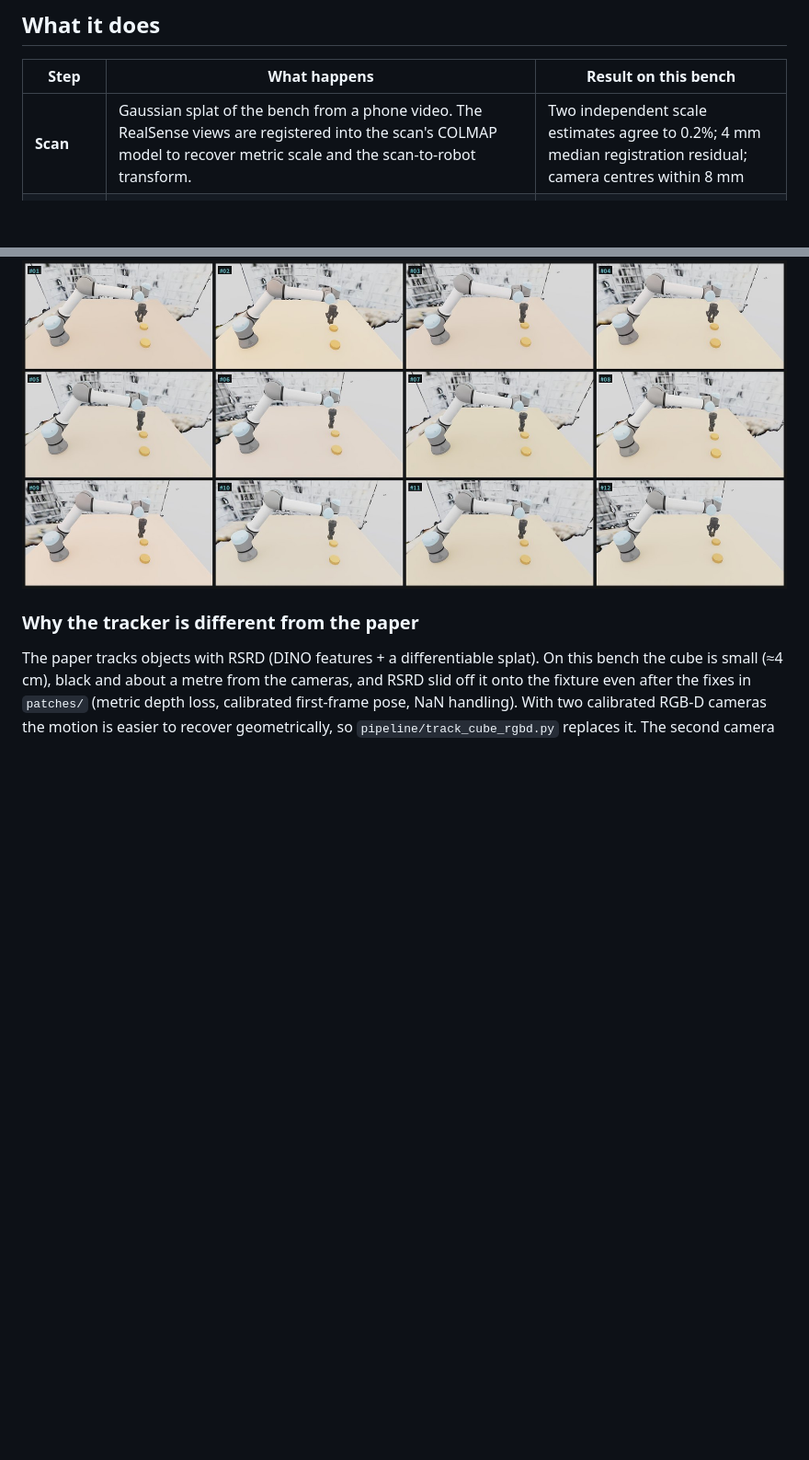
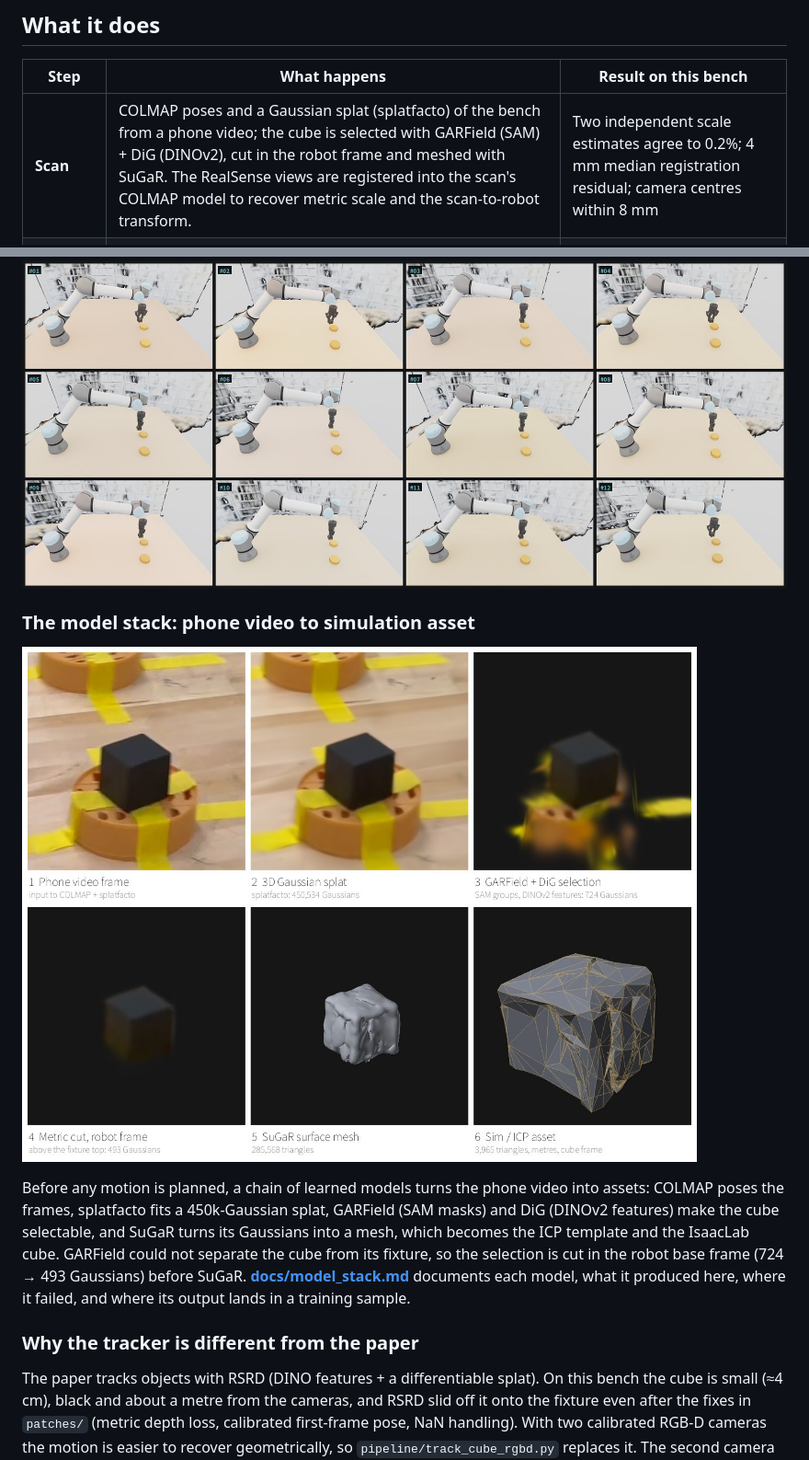
Before and after one commit to ur10/real2render2real-ur5e, a Markdown page: README.md, 2 parts joined by grey strips. Shown at 92% size. GitHub-like rendering; pictures changed too: docs/model_stack.jpg (added); blank space fills up the shorter version.

Commit message:
Document the model stack

```diff
--- a/README.md
+++ b/README.md
@@ -46,13 +46,25 @@ same frame, and the UR5e replay rendered in IsaacLab from the same calibrated ca
 
 | Step | What happens | Result on this bench |
 |---|---|---|
-| **Scan** | Gaussian splat of the bench from a phone video. The RealSense views are registered into the scan's COLMAP model to recover metric scale and the scan-to-robot transform. | Two independent scale estimates agree to 0.2%; 4 mm median registration residual; camera centres within 8 mm |
+| **Scan** | COLMAP poses and a Gaussian splat (splatfacto) of the bench from a phone video; the cube is selected with GARField (SAM) + DiG (DINOv2), cut in the robot frame and meshed with SuGaR. The RealSense views are registered into the scan's COLMAP model to recover metric scale and the scan-to-robot transform. | Two independent scale estimates agree to 0.2%; 4 mm median registration residual; camera centres within 8 mm |
 | **Track** | The cube's pose per frame from both depth cameras: the scanned cube model fitted with ICP, re-detected on fast lifts, kept consistent across the cube's 24 symmetric orientations. | Box overlay stays on the cube in the camera that was not used for tracking |
 | **Embody** | UR5e + Robotiq 2F-85 URDF in the calibrated base frame, gripper mount fitted against the real images. | Simulated cameras and robot line up with the real ones |
 | **Render** | IsaacLab kinematic replay: IK follows a grasp on the tracked cube; start pose jitter + trajectory interpolation, randomized lighting, camera and table appearance; a feasibility filter rejects IK error, joint-limit violations and finger–fixture contact. | 12 / 12 rollouts pass the initial feasibility check |
 | **Repair** | Insert an object the demo never saw (a scanned bottle), check the generated motion against it and re-optimize only the free segments; the grasp, lift-off, set-down and release stay as generated. | 21 bottle placements on the route: 5 valid demos with the filter alone, 17 with repair |
 
 ![Randomized rollouts generated from the one demonstration](docs/randomized.jpg)
+
+### The model stack: phone video to simulation asset
+
+![The cube from phone video to simulation asset](docs/model_stack.jpg)
+
+Before any motion is planned, a chain of learned models turns the phone video into assets:
+COLMAP poses the frames, splatfacto fits a 450k-Gaussian splat, GARField (SAM masks) and DiG
+(DINOv2 features) make the cube selectable, and SuGaR turns its Gaussians into a mesh, which
+becomes the ICP template and the IsaacLab cube. GARField could not separate the cube from its
+fixture, so the selection is cut in the robot base frame (724 → 493 Gaussians) before SuGaR.
+**[docs/model_stack.md](docs/model_stack.md)** documents each model, what it produced here, where
+it failed, and where its output lands in a training sample.
 
 ### Why the tracker is different from the paper
 
```
Also changed, not shown: docs/model_stack.md (added, +244 -0 lines), 1 other file.
